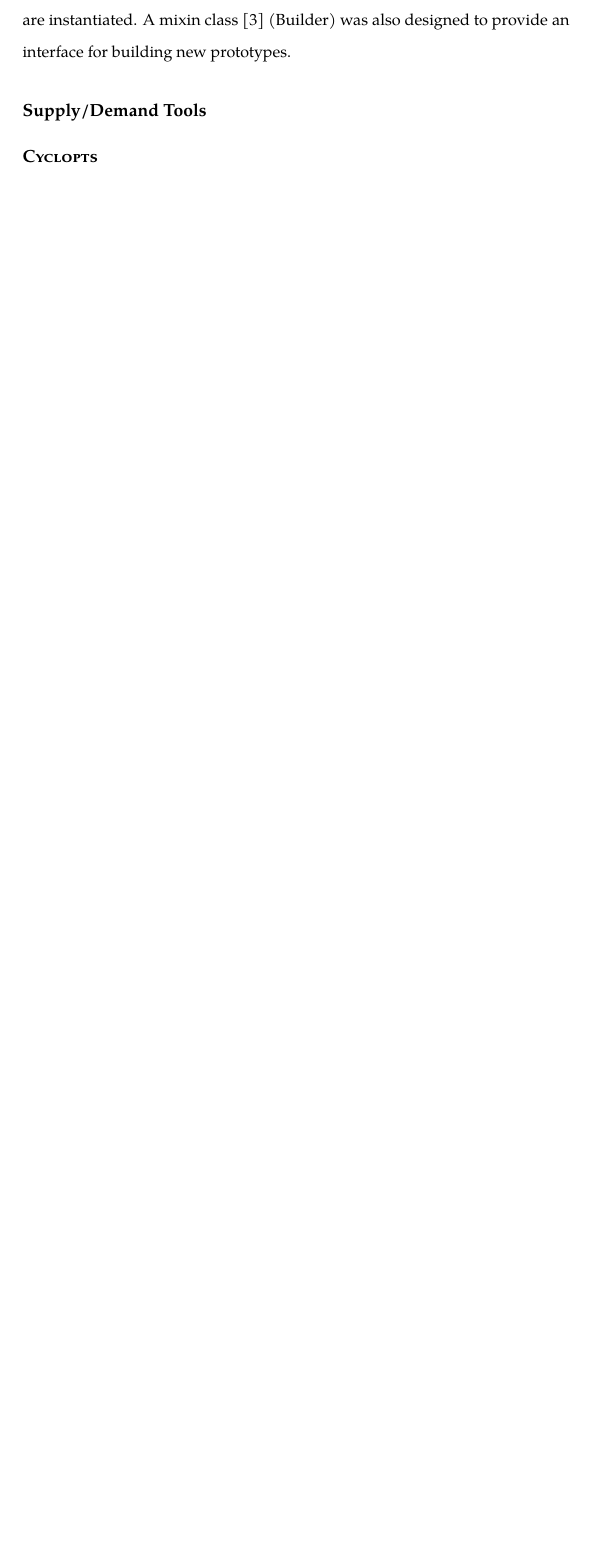
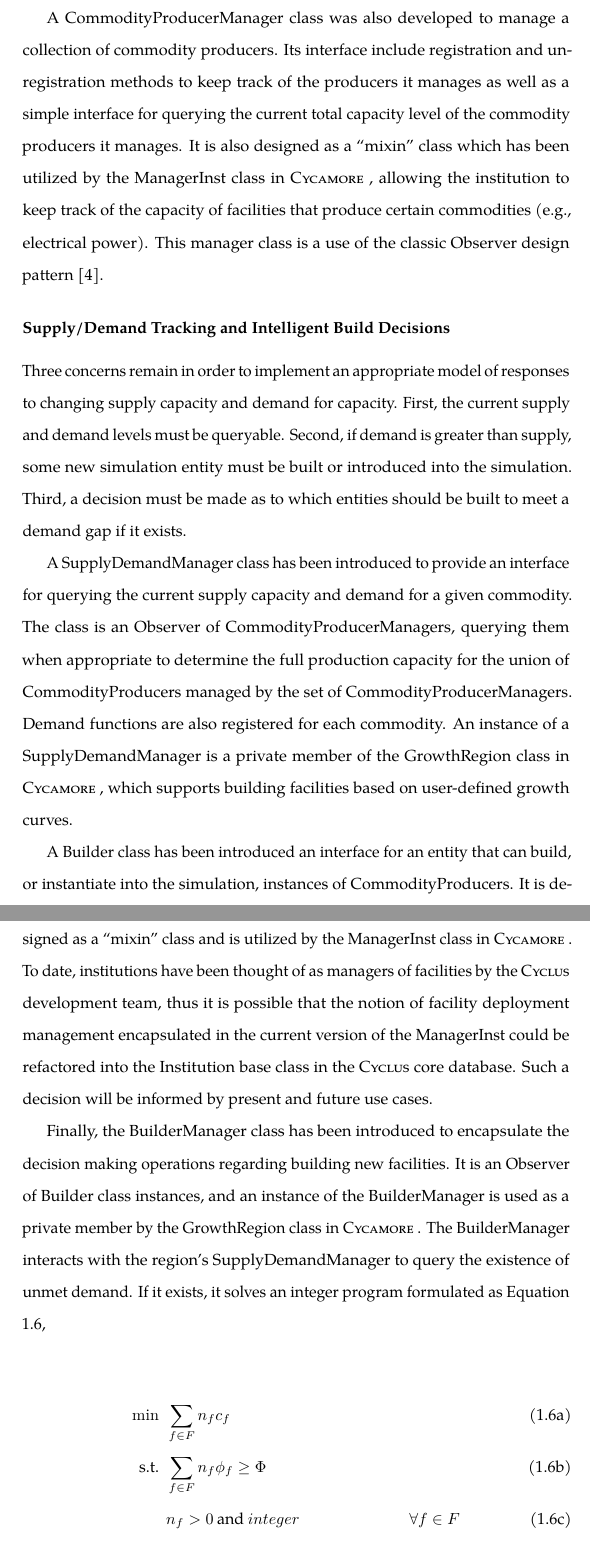
Before and after one commit to gidden/thesis, a LaTeX thesis (prelim/paper/prelim.tex, which reads prelim/paper/chapters/prevwork/prevwork.tex): part of page 8 of 9 before the commit and two parts of pages 10 and 11 of 13 after it, the two joined at a grey line, cut at the place of the change, the shorter picture padded with empty space. Compiled offline with pdfLaTeX.

Commit message:
merging in work from last night with work from this morning

```diff
--- a/prelim/paper/chapters/prevwork/prevwork.tex
+++ b/prelim/paper/chapters/prevwork/prevwork.tex
@@ -186,6 +194,3 @@ facilities. The primary infrastructure change is the new usage of the Prototype
 design pattern \cite{vlissides_design_1995} to govern how new instances of
-facilities of a given agent-type are instantiated. A mixin class
-\cite{ulrich_mixin-based_2001} (Builder) was also designed to provide an
-interface for building new prototypes.
+facilities of a given agent-type are instantiated. TODO: finish.
 
-\subsection{Supply/Demand Tools}
@@ -191,0 +229,63 @@ interface for building new prototypes.
+A CommodityProducerManager class was also developed to manage a collection of
+commodity producers. Its interface include registration and unregistration
+methods to keep track of the producers it manages as well as a simple interface
+for querying the current total capacity level of the commodity producers it
+manages. It is also designed as a ``mixin'' class which has been utilized by the
+ManagerInst class in \Cycamore, allowing the institution to keep track of the
+capacity of facilities that produce certain commodities (e.g., electrical
+power). This manager class is a use of the classic Observer design pattern
+\cite{vlissides_design_1995}.
+
+\subsubsection{Supply/Demand Tracking and Intelligent Build Decisions}
+
+Three concerns remain in order to implement an appropriate model of responses to
+changing supply capacity and demand for capacity. First, the current supply and
+demand levels must be queryable. Second, if demand is greater than supply, some
+new simulation entity must be built or introduced into the simulation. Third, a
+decision must be made as to which entities should be built to meet a demand gap
+if it exists.
+
+A SupplyDemandManager class has been introduced to provide an interface for
+querying the current supply capacity and demand for a given commodity. The class
+is an Observer of CommodityProducerManagers, querying them when appropriate to
+determine the full production capacity for the union of CommodityProducers
+managed by the set of CommodityProducerManagers. Demand functions are also
+registered for each commodity. An instance of a SupplyDemandManager is a private
+member of the GrowthRegion class in \Cycamore, which supports building
+facilities based on user-defined growth curves.
+
+A Builder class has been introduced an interface for an entity that can build,
+or instantiate into the simulation, instances of CommodityProducers. It is
+designed as a ``mixin'' class and is utilized by the ManagerInst class in
+\Cycamore. To date, institutions have been thought of as managers of facilities
+by the \Cyclus development team, thus it is possible that the notion of facility
+deployment management encapsulated in the current version of the ManagerInst
+could be refactored into the Institution base class in the \Cyclus core
+database. Such a decision will be informed by present and future use cases.
+
+Finally, the BuilderManager class has been introduced to encapsulate the
+decision making operations regarding building new facilities. It is an Observer
+of Builder class instances, and an instance of the BuilderManager is used as a
+private member by the GrowthRegion class in \Cycamore. The BuilderManager
+interacts with the region's SupplyDemandManager to query the existence of unmet
+demand. If it exists, it solves an integer program formulated as Equation
+\ref{eqs:build-decision},
+
+%%%
+\begin{subequations}\label{eqs:build-decision}
+  \begin{align}
+    %%
+    \min \:\: &
+    \sum_{f \in F} n_f c_f
+    & \\
+    %%
+    \text{s.t.} \:\: &
+    \sum_{f \in F} n_f \phi_f \ge \Phi
+    & \\
+    %%
+    &
+    n_f > 0 \: \text{and} \: integer
+    &
+    \forall f \in F
+    %%
+  \end{align}
```
Also changed, not shown: prelim/paper/chapters/prevwork/piecewise.png (added), prelim/paper/chapters/prevwork/prevwork.tex (55 more changed lines).
